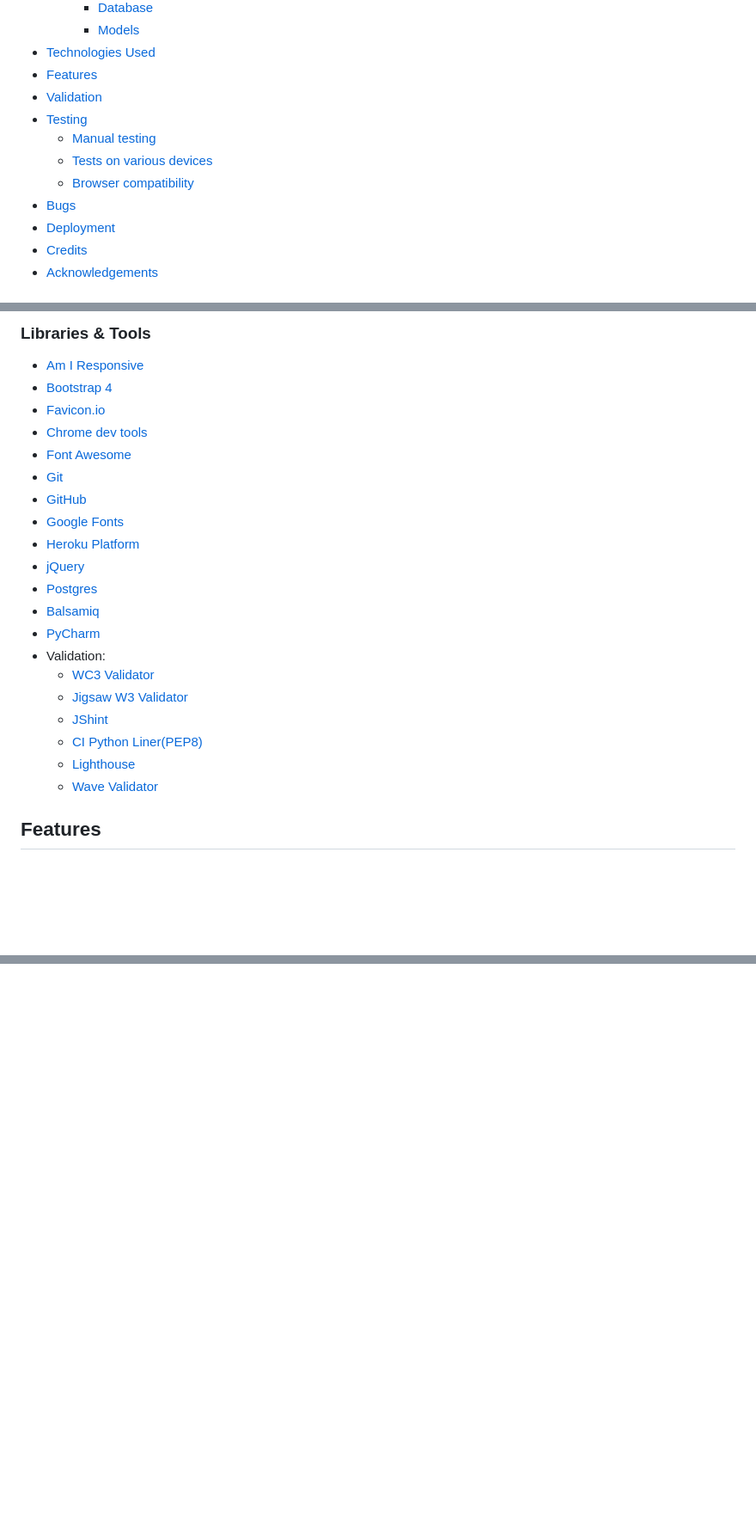
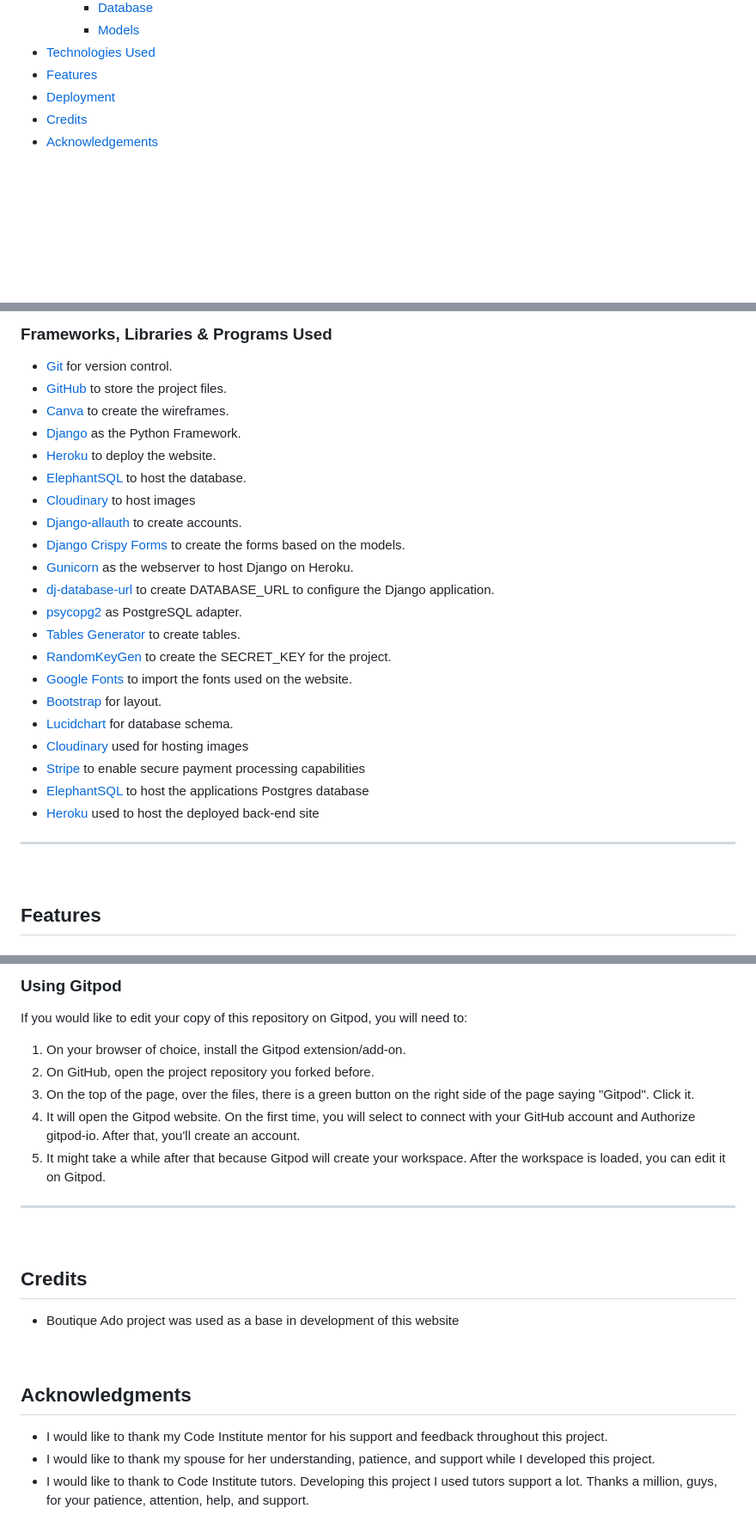
Before and after one commit to vinuc49/project5, a Markdown page: README.md, 3 parts joined by grey strips. Shown at 86% size. Drawn GitHub-style; blank space fills up the shorter version.

```diff
--- a/README.md
+++ b/README.md
@@ -22,12 +22,6 @@
       - [Models](#models)
   - [Technologies Used](#technologies-used)
   - [Features](#features)
-  - [Validation](#validation)
-  - [Testing](#testing)
-    - [Manual testing](#manual-testing)
-    - [Tests on various devices](#tests-on-various-devices)
-    - [Browser compatibility](#browser-compatibility)
-  - [Bugs](#bugs)
   - [Deployment](#deployment)
   - [Credits](#credits)
   - [Acknowledgements](#acknowledgements)
@@ -268,26 +261,29 @@ I built my database using PostgreSQL. I have opted for PostgreSQL as my database
 
-### Libraries & Tools
+### **Frameworks, Libraries & Programs Used**
+* [Git](https://git-scm.com/) for version control.
+* [GitHub](https://github.com/) to store the project files.
+* [Canva](https://www.canva.com/) to create the wireframes.
+* [Django](https://www.djangoproject.com/) as the Python Framework.
+* [Heroku](https://www.heroku.com/home/) to deploy the website.
+* [ElephantSQL](https://www.elephantsql.com/) to host the database.
+* [Cloudinary](https://cloudinary.com/) to host images
+* [Django-allauth](https://django-allauth.readthedocs.io/en/latest/) to create accounts.
+* [Django Crispy Forms](https://django-crispy-forms.readthedocs.io/en/latest/) to create the forms based on the models.
+* [Gunicorn](https://gunicorn.org/) as the webserver to host Django on Heroku.
+* [dj-database-url](https://pypi.org/project/dj-database-url/) to create DATABASE_URL to configure the Django application.
+* [psycopg2](https://pypi.org/project/psycopg2/) as PostgreSQL adapter.
+* [Tables Generator](https://www.tablesgenerator.com/markdown_tables) to create tables.
+* [RandomKeyGen](https://randomkeygen.com/) to create the SECRET_KEY for the project.
+* [Google Fonts](https://fonts.google.com/) to import the fonts used on the website.
+* [Bootstrap](https://getbootstrap.com/) for layout.
+* [Lucidchart](https://lucid.app/) for database schema.
+* [Cloudinary](https://cloudinary.com/) used for hosting images
+* [Stripe](https://stripe.com/) to enable secure payment processing capabilities
+* [ElephantSQL](https://www.elephantsql.com/) to host the applications Postgres database
+* [Heroku](https://www.heroku.com/) used to host the deployed back-end site
 
-- [Am I Responsive](http://ami.responsivedesign.is/)
-- [Bootstrap 4](https://getbootstrap.com/)
-- [Favicon.io](https://favicon.io)
-- [Chrome dev tools](https://developers.google.com/web/tools/chrome-devtools/)
-- [Font Awesome](https://fontawesome.com/)
-- [Git](https://git-scm.com/)
-- [GitHub](https://github.com/)
-- [Google Fonts](https://fonts.google.com/)
-- [Heroku Platform](https://id.heroku.com/login)
-- [jQuery](https://jquery.com)
-- [Postgres](https://www.postgresql.org/)
-- [Balsamiq](https://balsamiq.com/)
-- [PyCharm](https://www.jetbrains.com/pycharm/download/?section=windows)
-- Validation:
-  - [WC3 Validator](https://validator.w3.org/)
-  - [Jigsaw W3 Validator](https://jigsaw.w3.org/css-validator/)
-  - [JShint](https://jshint.com/)
-  - [CI Python Liner(PEP8)](https://pep8ci.herokuapp.com/)
-  - [Lighthouse](https://developers.google.com/web/tools/lighthouse/)
-  - [Wave Validator](https://wave.webaim.org/)
+---
+<br/>
 
 ## Features
 
@@ -378,0 +436,23 @@ search engines in contextualizing the webpage and aligning it with related searc
+### **Using Gitpod**
+
+If you would like to edit your copy of this repository on Gitpod, you will need to:
+  1. On your browser of choice, install the Gitpod extension/add-on.
+  2. On GitHub, open the project repository you forked before.
+  3. On the top of the page, over the files, there is a green button on the right side of the page saying "Gitpod". Click it.
+  4. It will open the Gitpod website. On the first time, you will select to connect with your GitHub account and Authorize gitpod-io. After that, you'll create an account.
+  5. It might take a while after that because Gitpod will create your workspace.
+  After the workspace is loaded, you can edit it on Gitpod.
+---
+<br/>
+
+## **Credits**
+
+- Boutique Ado project was used as a base in development of this website
+
+<br/>
+
+## **Acknowledgments**
+
+- I would like to thank my Code Institute mentor for his support and feedback throughout this project.
+- I would like to thank my spouse for her understanding, patience, and support while I developed this project.
+- I would like to thank to Code Institute tutors. Developing this project I used tutors support a lot. Thanks a million, guys, for your patience, attention, help, and support.
```
Also changed, not shown: other parts of README.md (+68 -8 lines).
